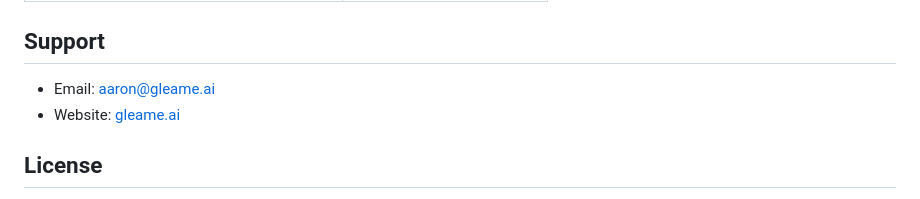
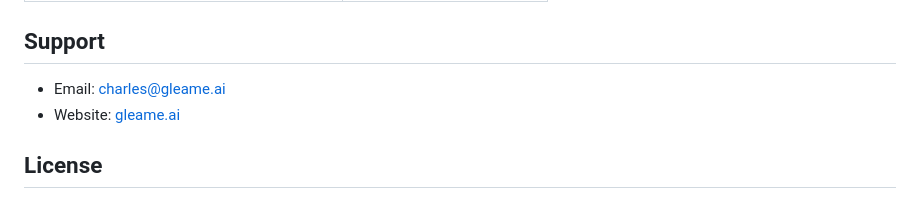
Before and after one commit to neoapollo18/glimpse-app, a Markdown page: README.md, the part around the change. Drawn GitHub-style.

Commit message:
readme name

```diff
--- a/README.md
+++ b/README.md
@@ -189,7 +189,7 @@ Merchants add widgets to their theme via Shopify's Theme Editor:
 
 ## Support
 
-- Email: aaron@gleame.ai
+- Email: charles@gleame.ai
 - Website: [gleame.ai](https://gleame.ai)
 
 ## License
```
